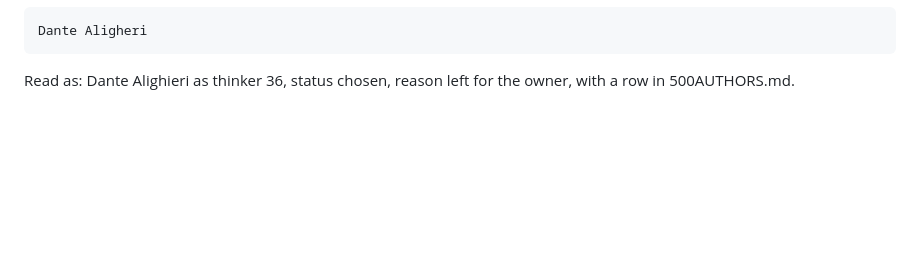
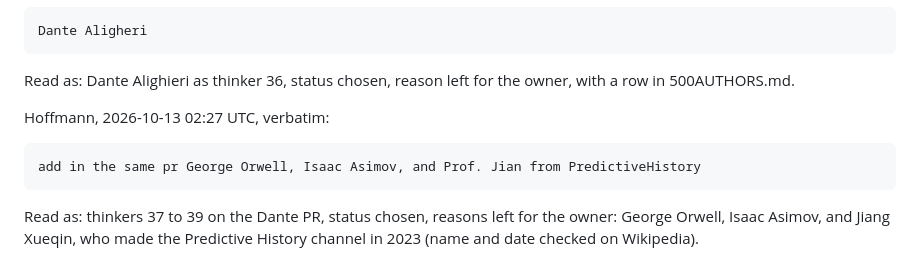
Before and after one commit to h0ffmann/closed-source, a Markdown page: .claude/project/request.md, the part around the change. Rendered like a GitHub page; blank space fills up the shorter version.

````diff
--- a/.claude/project/request.md
+++ b/.claude/project/request.md
@@ -341,3 +341,13 @@ Dante Aligheri
 
 Read as: Dante Alighieri as thinker 36, status chosen, reason left for the owner, with a row in
 500AUTHORS.md.
+
+Hoffmann, 2026-10-13 02:27 UTC, verbatim:
+
+```text
+add in the same pr George Orwell, Isaac Asimov, and Prof. Jian from PredictiveHistory
+```
+
+Read as: thinkers 37 to 39 on the Dante PR, status chosen, reasons left for the owner: George
+Orwell, Isaac Asimov, and Jiang Xueqin, who made the Predictive History channel in 2023 (name and
+date checked on Wikipedia).
````
Also changed, not shown: 500AUTHORS.md (+3 -0 lines), 50THINKERS.md (+4 -4 lines).
